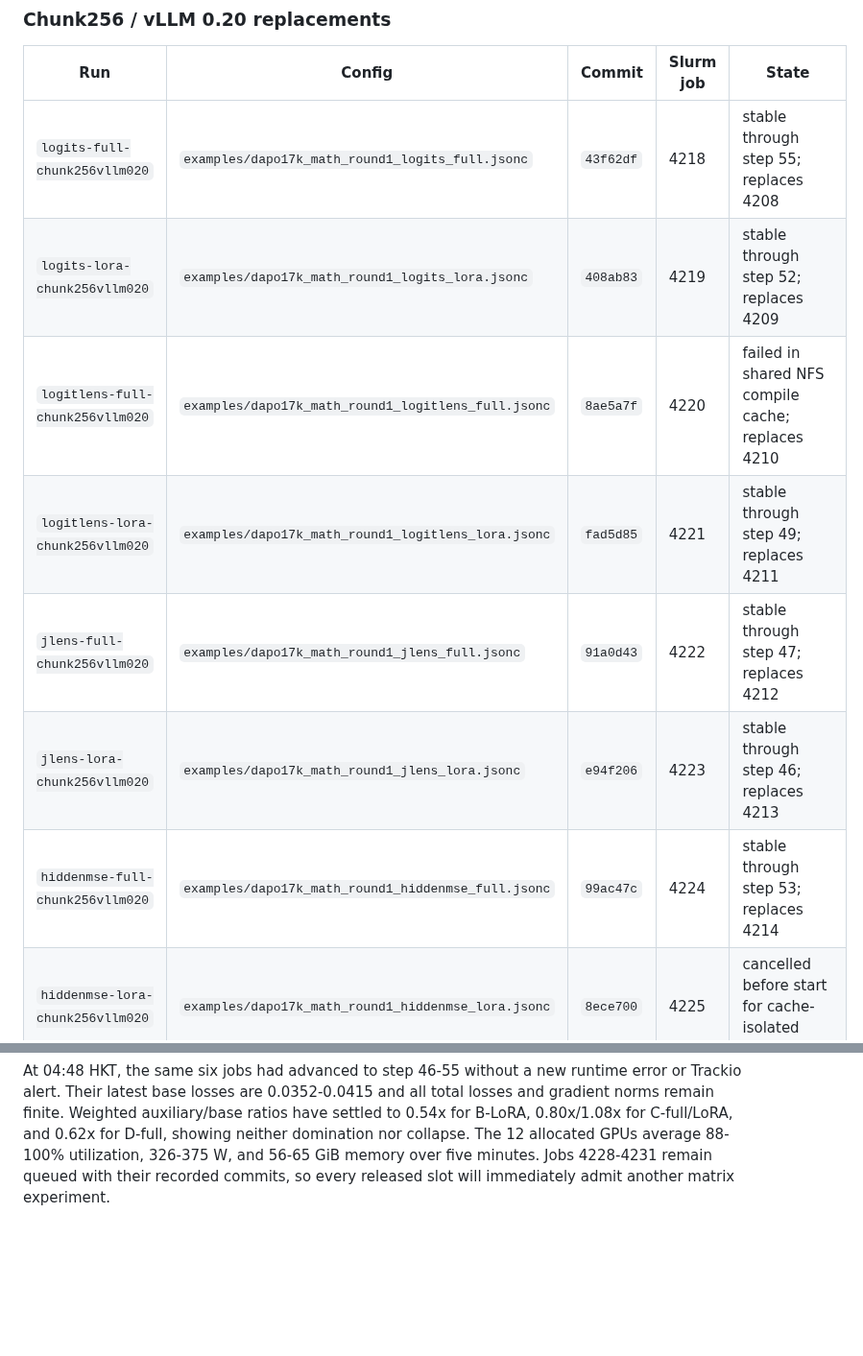
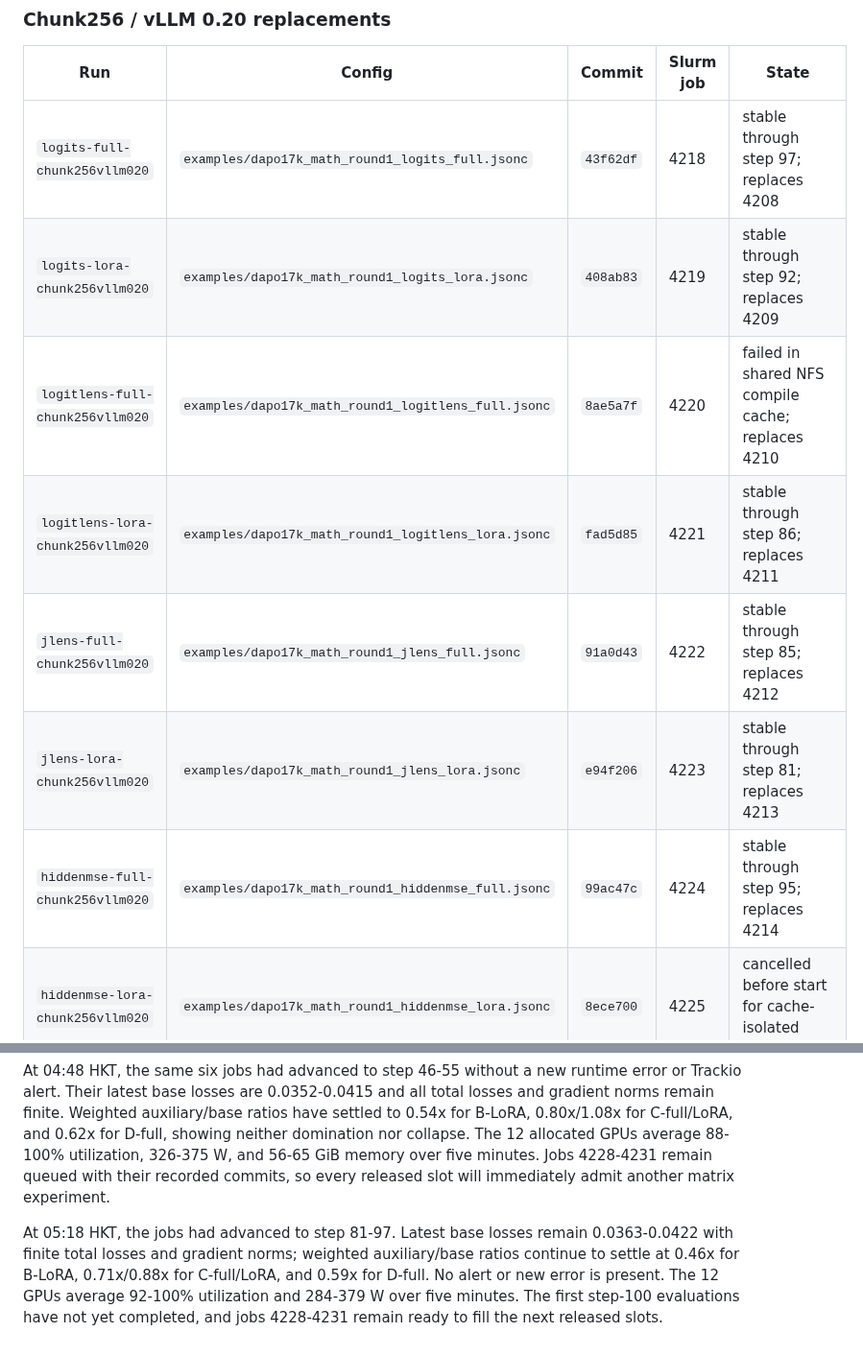
Before and after one commit to Duanyll/opdlens, a Markdown page: docs/experiments/dapo17k-math-round1.md, 2 parts joined by grey strips. Shown at 96% size. Rendered like a GitHub page; blank space fills up the shorter version.

Commit message:
Record DAPO pre-eval stability

```diff
--- a/docs/experiments/dapo17k-math-round1.md
+++ b/docs/experiments/dapo17k-math-round1.md
@@ -199,13 +199,13 @@ the cache-isolated runner.
 
 | Run | Config | Commit | Slurm job | State |
 |---|---|---|---|---|
-| `logits-full-chunk256vllm020` | `examples/dapo17k_math_round1_logits_full.jsonc` | `43f62df` | 4218 | stable through step 55; replaces 4208 |
-| `logits-lora-chunk256vllm020` | `examples/dapo17k_math_round1_logits_lora.jsonc` | `408ab83` | 4219 | stable through step 52; replaces 4209 |
+| `logits-full-chunk256vllm020` | `examples/dapo17k_math_round1_logits_full.jsonc` | `43f62df` | 4218 | stable through step 97; replaces 4208 |
+| `logits-lora-chunk256vllm020` | `examples/dapo17k_math_round1_logits_lora.jsonc` | `408ab83` | 4219 | stable through step 92; replaces 4209 |
 | `logitlens-full-chunk256vllm020` | `examples/dapo17k_math_round1_logitlens_full.jsonc` | `8ae5a7f` | 4220 | failed in shared NFS compile cache; replaces 4210 |
-| `logitlens-lora-chunk256vllm020` | `examples/dapo17k_math_round1_logitlens_lora.jsonc` | `fad5d85` | 4221 | stable through step 49; replaces 4211 |
-| `jlens-full-chunk256vllm020` | `examples/dapo17k_math_round1_jlens_full.jsonc` | `91a0d43` | 4222 | stable through step 47; replaces 4212 |
-| `jlens-lora-chunk256vllm020` | `examples/dapo17k_math_round1_jlens_lora.jsonc` | `e94f206` | 4223 | stable through step 46; replaces 4213 |
-| `hiddenmse-full-chunk256vllm020` | `examples/dapo17k_math_round1_hiddenmse_full.jsonc` | `99ac47c` | 4224 | stable through step 53; replaces 4214 |
+| `logitlens-lora-chunk256vllm020` | `examples/dapo17k_math_round1_logitlens_lora.jsonc` | `fad5d85` | 4221 | stable through step 86; replaces 4211 |
+| `jlens-full-chunk256vllm020` | `examples/dapo17k_math_round1_jlens_full.jsonc` | `91a0d43` | 4222 | stable through step 85; replaces 4212 |
+| `jlens-lora-chunk256vllm020` | `examples/dapo17k_math_round1_jlens_lora.jsonc` | `e94f206` | 4223 | stable through step 81; replaces 4213 |
+| `hiddenmse-full-chunk256vllm020` | `examples/dapo17k_math_round1_hiddenmse_full.jsonc` | `99ac47c` | 4224 | stable through step 95; replaces 4214 |
 | `hiddenmse-lora-chunk256vllm020` | `examples/dapo17k_math_round1_hiddenmse_lora.jsonc` | `8ece700` | 4225 | cancelled before start for cache-isolated replacement |
 | `symjlens-full-chunk256vllm020` | `examples/dapo17k_math_round1_symjlens_full.jsonc` | `cc143ee` | 4226 | cancelled before start for cache-isolated replacement |
 | `symjlens-lora-chunk256vllm020` | `examples/dapo17k_math_round1_symjlens_lora.jsonc` | `200715c` | 4227 | cancelled before start for cache-isolated replacement |
@@ -245,3 +245,10 @@ showing neither domination nor collapse. The 12 allocated GPUs average 88-100%
 utilization, 326-375 W, and 56-65 GiB memory over five minutes. Jobs 4228-4231
 remain queued with their recorded commits, so every released slot will immediately
 admit another matrix experiment.
+
+At 05:18 HKT, the jobs had advanced to step 81-97. Latest base losses remain
+0.0363-0.0422 with finite total losses and gradient norms; weighted auxiliary/base
+ratios continue to settle at 0.46x for B-LoRA, 0.71x/0.88x for C-full/LoRA, and
+0.59x for D-full. No alert or new error is present. The 12 GPUs average 92-100%
+utilization and 284-379 W over five minutes. The first step-100 evaluations have
+not yet completed, and jobs 4228-4231 remain ready to fill the next released slots.
```
